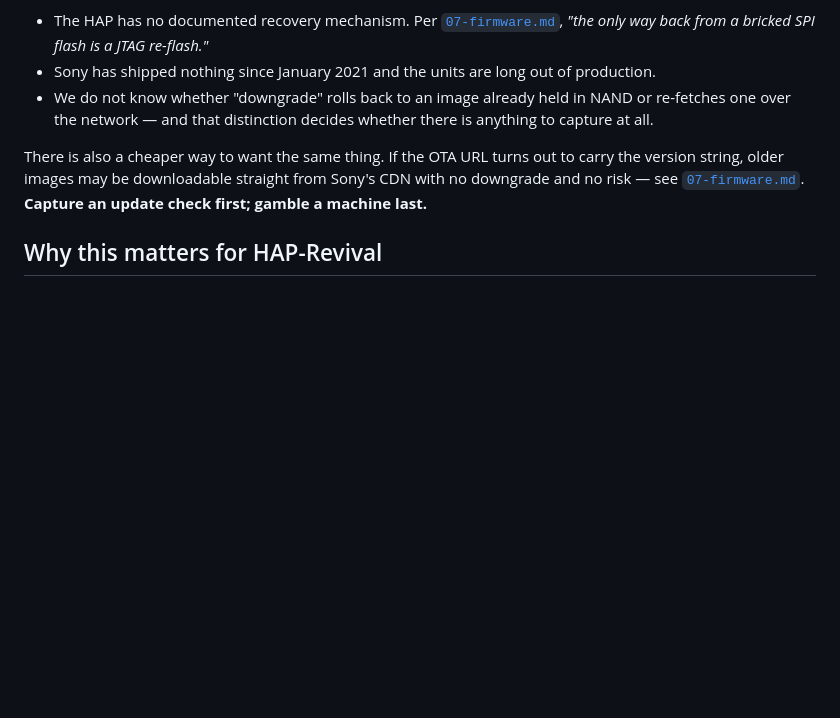
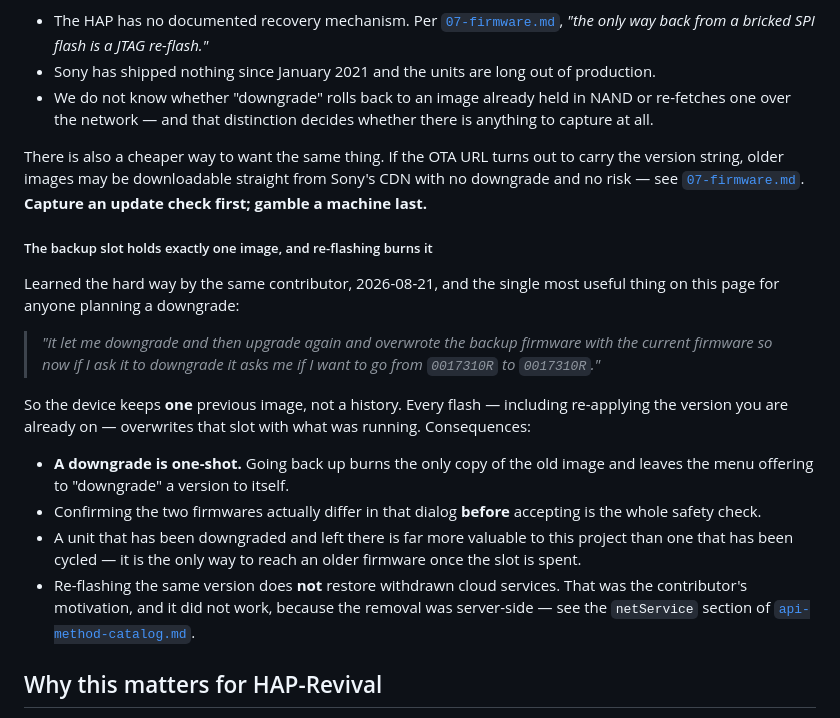
Before and after one commit to Guillain-RDCDE/HAP-Revival, a Markdown page: docs/05-diag-modes.md, the part around the change. Rendered like a GitHub page; blank space fills up the shorter version.

Commit message:
Downgrade: the backup slot holds one image and re-flashing burns it
Amos found this the hard way. The device keeps exactly one previous firmware,
not a history, and every flash -- including re-applying the version already
running -- overwrites that slot with what was running. He downgraded, went back
up, and the menu now offers to move him from 0017310R to 0017310R.

That makes a downgrade one-shot, and it makes the "do these two version numbers
actually differ" check in the dialog the entire safety margin. It also means a
unit left downgraded is worth far more to this project than one that has been
cycled: once the slot is spent, that is the last route to an older firmware on
that machine.

Recorded alongside the existing warning rather than as a separate note, since
anyone reading about the downgrade option needs this in the same breath.

His motivation is worth recording too: he re-flashed hoping to bring back
TuneIn, and it did not work, because the withdrawal was server-side and no
firmware carries a fix. Cross-referenced to the netService whitelist.

```diff
--- a/docs/05-diag-modes.md
+++ b/docs/05-diag-modes.md
@@ -97,6 +97,28 @@ There is also a cheaper way to want the same thing. If the OTA URL turns out to
 string, older images may be downloadable straight from Sony's CDN with no downgrade and no risk —
 see [`07-firmware.md`](07-firmware.md). **Capture an update check first; gamble a machine last.**
 
+##### The backup slot holds exactly one image, and re-flashing burns it
+
+Learned the hard way by the same contributor, 2026-08-21, and the single most useful thing on this
+page for anyone planning a downgrade:
+
+> *"it let me downgrade and then upgrade again and overwrote the backup firmware with the current
+> firmware so now if I ask it to downgrade it asks me if I want to go from `0017310R` to
+> `0017310R`."*
+
+So the device keeps **one** previous image, not a history. Every flash — including re-applying the
+version you are already on — overwrites that slot with what was running. Consequences:
+
+- **A downgrade is one-shot.** Going back up burns the only copy of the old image and leaves the
+  menu offering to "downgrade" a version to itself.
+- Confirming the two firmwares actually differ in that dialog **before** accepting is the whole
+  safety check.
+- A unit that has been downgraded and left there is far more valuable to this project than one that
+  has been cycled — it is the only way to reach an older firmware once the slot is spent.
+- Re-flashing the same version does **not** restore withdrawn cloud services. That was the
+  contributor's motivation, and it did not work, because the removal was server-side — see the
+  `netService` section of [`api-method-catalog.md`](../research/api-method-catalog.md).
+
 ## Why this matters for HAP-Revival
 
 These menus are the **only official sanctioned way to change device behavior without flashing firmware**. If we can find an undocumented entry that, say, enables Dropbear SSH or exposes a developer mode, the entire Phase 3 (root shell) becomes a 30-second exercise instead of a UART probing project.
```
